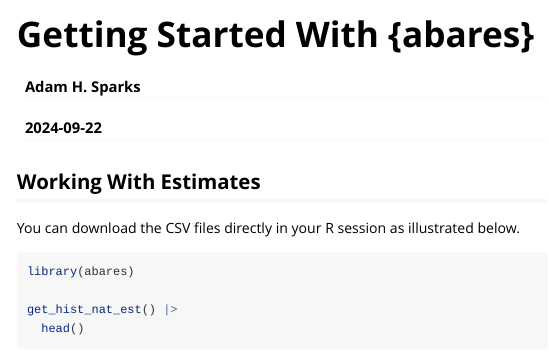
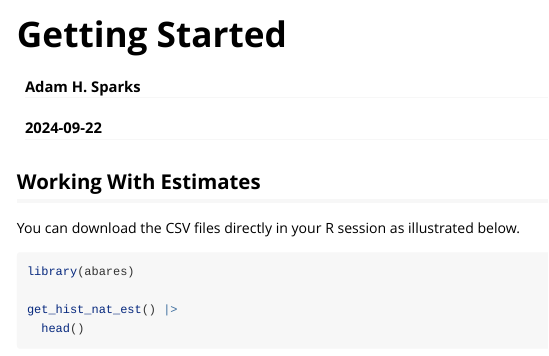
Before and after one commit to adamhsparks/read.abares, an R Markdown document (vignettes/getting_started.Rmd): the page in a window 1100 px wide, from its top. Rendered offline with R 4.5, knitr and Pandoc, with nearby package versions; some code elsewhere in the file could not run offline.

Commit message:
simplify vignette title

```diff
--- a/vignettes/getting_started.Rmd
+++ b/vignettes/getting_started.Rmd
@@ -1,10 +1,10 @@
 ---
-title: "Getting Started With {abares}"
+title: "Getting Started"
 author: "Adam H. Sparks"
 date: "`r Sys.Date()`"
 output: rmarkdown::html_vignette
 vignette: >
-  %\VignetteIndexEntry{Getting Started With abares}
+  %\VignetteIndexEntry{Getting Started}
   %\VignetteEngine{knitr::rmarkdown}
   %\VignetteEncoding{UTF-8}
   %\VignetteDepends{pander}
```
